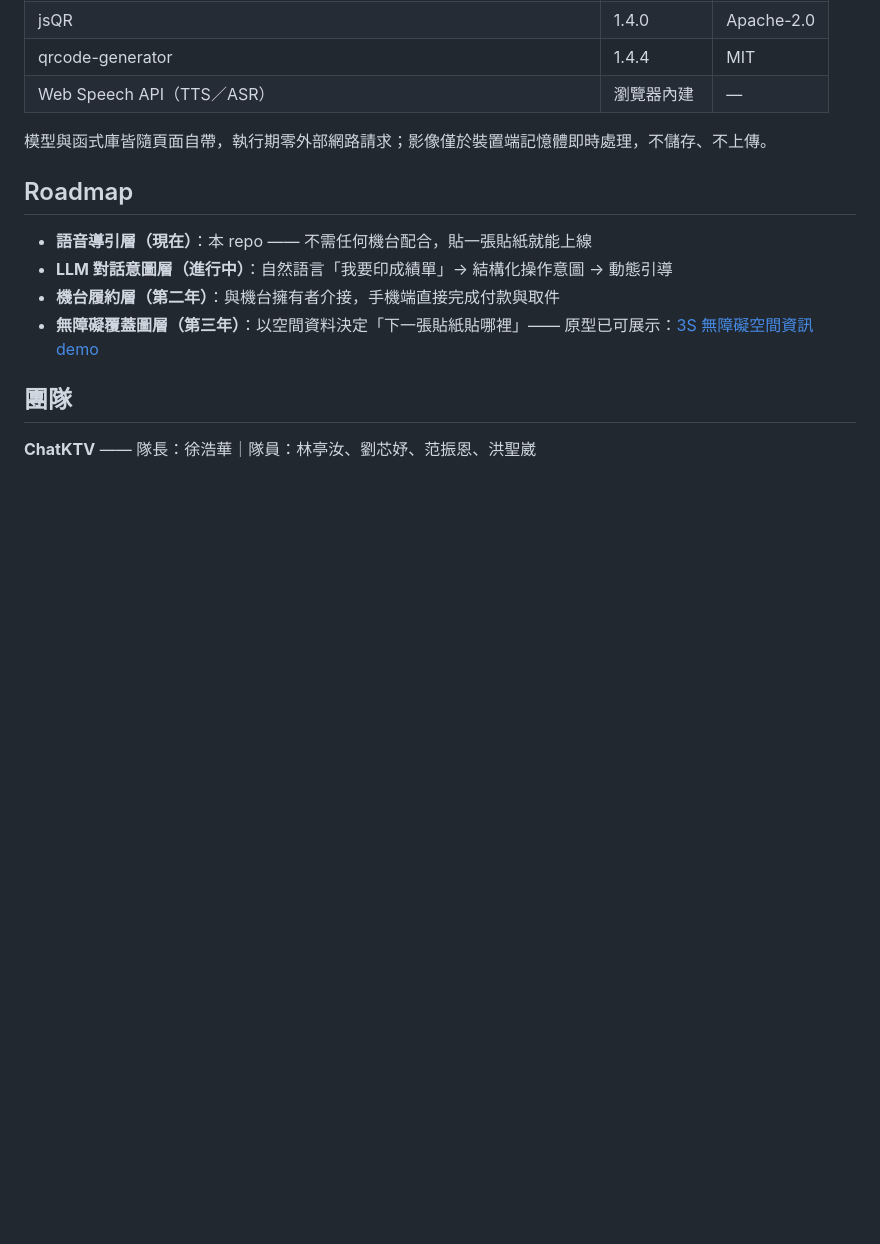
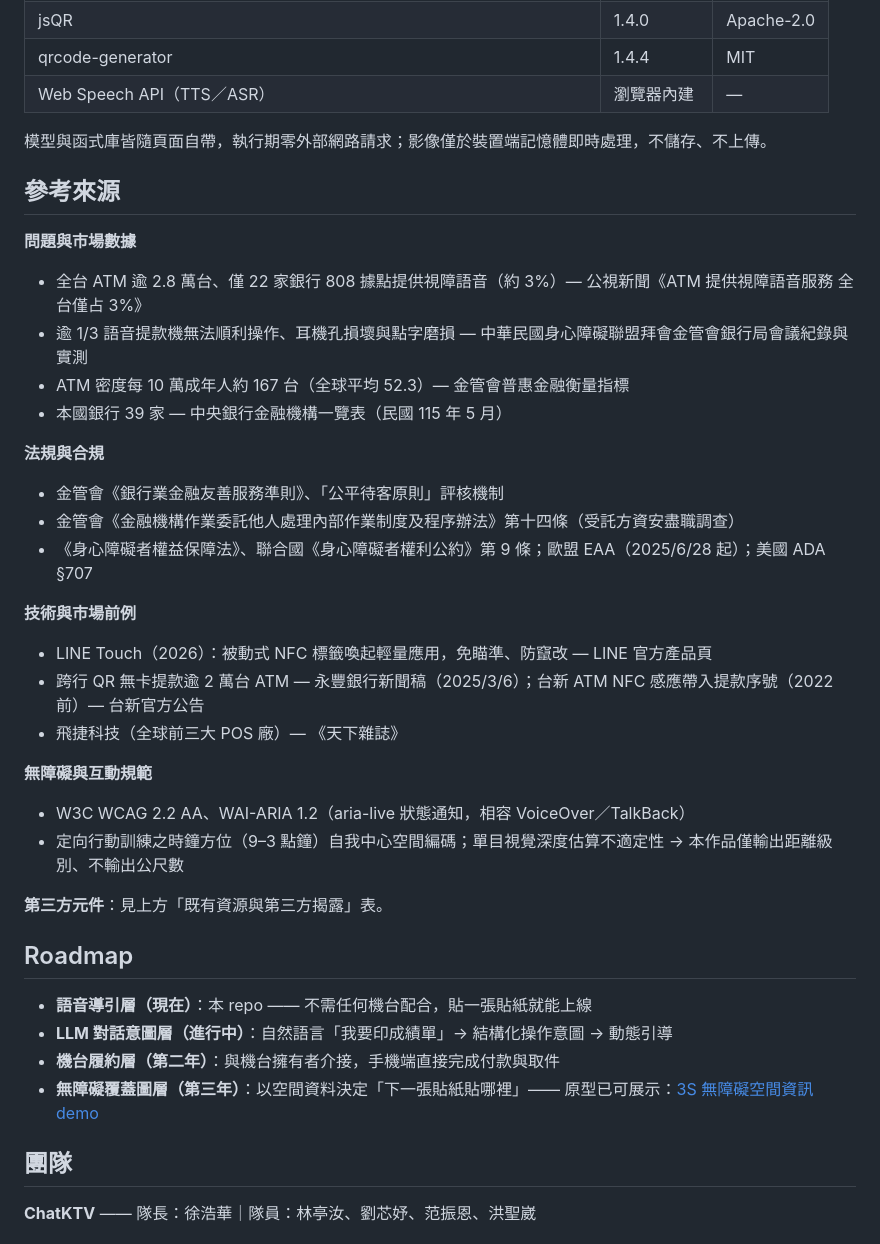
Before and after one commit to a96020183/tapable_sep, a Markdown page: README.md, the part around the change. GitHub-like rendering; blank space fills up the shorter version.

Commit message:
README：補「參考來源」段（問題數據／法規／技術前例／無障礙規範，皆有出處）
Co-Authored-By: Claude Fable 5 <noreply@anthropic.com>

```diff
--- a/README.md
+++ b/README.md
@@ -76,6 +76,30 @@ flowchart LR
 
 模型與函式庫皆隨頁面自帶，執行期零外部網路請求；影像僅於裝置端記憶體即時處理，不儲存、不上傳。
 
+## 參考來源
+
+**問題與市場數據**
+- 全台 ATM 逾 2.8 萬台、僅 22 家銀行 808 據點提供視障語音（約 3%）— 公視新聞《ATM 提供視障語音服務 全台僅占 3%》
+- 逾 1/3 語音提款機無法順利操作、耳機孔損壞與點字磨損 — 中華民國身心障礙聯盟拜會金管會銀行局會議紀錄與實測
+- ATM 密度每 10 萬成年人約 167 台（全球平均 52.3）— 金管會普惠金融衡量指標
+- 本國銀行 39 家 — 中央銀行金融機構一覽表（民國 115 年 5 月）
+
+**法規與合規**
+- 金管會《銀行業金融友善服務準則》、「公平待客原則」評核機制
+- 金管會《金融機構作業委託他人處理內部作業制度及程序辦法》第十四條（受託方資安盡職調查）
+- 《身心障礙者權益保障法》、聯合國《身心障礙者權利公約》第 9 條；歐盟 EAA（2025/6/28 起）；美國 ADA §707
+
+**技術與市場前例**
+- LINE Touch（2026）：被動式 NFC 標籤喚起輕量應用，免瞄準、防竄改 — LINE 官方產品頁
+- 跨行 QR 無卡提款逾 2 萬台 ATM — 永豐銀行新聞稿（2025/3/6）；台新 ATM NFC 感應帶入提款序號（2022 前）— 台新官方公告
+- 飛捷科技（全球前三大 POS 廠）— 《天下雜誌》
+
+**無障礙與互動規範**
+- W3C WCAG 2.2 AA、WAI-ARIA 1.2（aria-live 狀態通知，相容 VoiceOver／TalkBack）
+- 定向行動訓練之時鐘方位（9–3 點鐘）自我中心空間編碼；單目視覺深度估算不適定性 → 本作品僅輸出距離級別、不輸出公尺數
+
+**第三方元件**：見上方「既有資源與第三方揭露」表。
+
 ## Roadmap
 
 - **語音導引層（現在）**：本 repo —— 不需任何機台配合，貼一張貼紙就能上線
```
